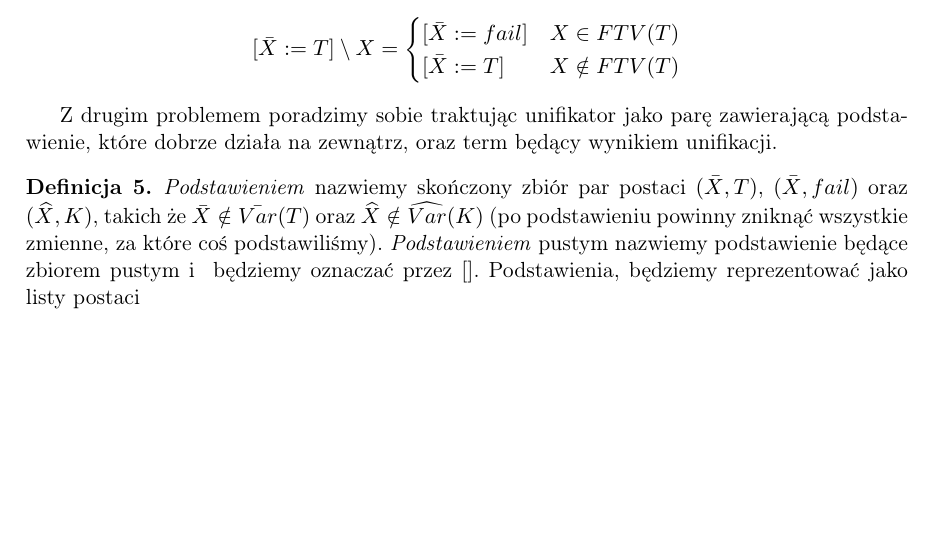
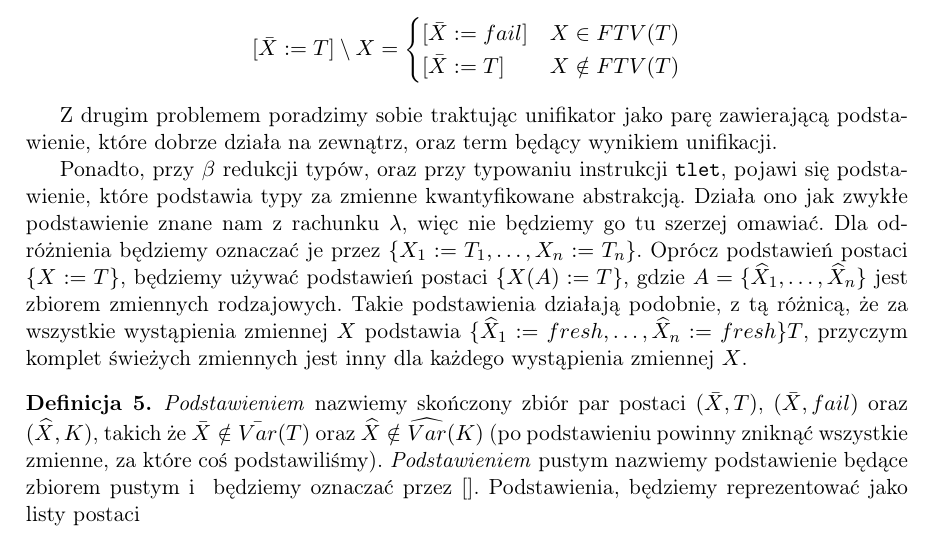
Before and after one commit to poles-p/FOmega, a LaTeX document (doc/Rekonstrukcja.tex): part of page 5 of 12 before the commit and part of page 5 of 13 after it, cut so that both start at the same text, the shorter picture padded with empty space. Compiled offline with pdfLaTeX.

Commit message:
[doc] dodefiniowałem brakujące podstawienie.

```diff
--- a/doc/Rekonstrukcja.tex
+++ b/doc/Rekonstrukcja.tex
@@ -247,6 +247,14 @@ Oraz dodając jeszcze operację anulowania podstawienia:
 
 Z drugim problemem poradzimy sobie traktując unifikator jako parę zawierającą podstawienie, które dobrze działa
 na zewnątrz, oraz term będący wynikiem unifikacji.
+
+Ponadto, przy $\beta$ redukcji typów, oraz przy typowaniu instrukcji \verb+tlet+, pojawi się podstawienie, które
+podstawia typy za zmienne kwantyfikowane abstrakcją. Działa ono jak zwykłe podstawienie znane nam z~rachunku $\lambda$,
+więc nie będziemy go tu szerzej omawiać. Dla odróżnienia będziemy oznaczać je przez $\{ X_1 := T_1, \dots, X_n := T_n \}$.
+Oprócz podstawień postaci $\{X := T\}$, będziemy używać podstawień postaci $\{X(A) := T\}$, gdzie $A = \{ \widehat{X}_1, \dots, \widehat{X}_n \}$
+jest zbiorem zmiennych rodzajowych.
+Takie podstawienia działają podobnie, z~tą różnicą, że za wszystkie wystąpienia zmiennej $X$ podstawia $\{ \widehat{X}_1 := fresh, \dots , \widehat{X}_n := fresh \} T$,
+przyczym komplet świeżych zmiennych jest inny dla każdego wystąpienia zmiennej $X$.
 
 \begin{definicja}
 \emph{Podstawieniem} nazwiemy skończony zbiór par postaci $(\bar{X},T)$, $(\bar{X},fail)$ oraz $(\widehat{X},K)$, takich że
```
